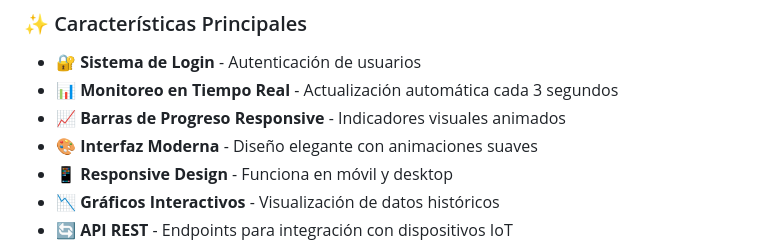
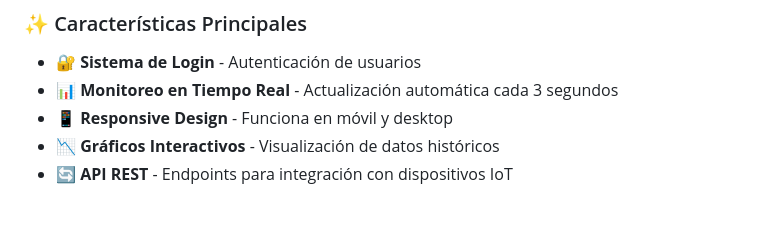
Before and after one commit to dixsonapaza-ui/Aforix-V.XD-WEB, a Markdown page: README.md, the part around the change. Drawn GitHub-style; blank space fills up the shorter version.

Commit message:
listo para pruebas unitarias
Removed features related to progress bars and modern interface.

```diff
--- a/README.md
+++ b/README.md
@@ -14,8 +14,6 @@ AFORIX es un sistema completo para el control y monitoreo de aforo (capacidad de
 
 - 🔐 **Sistema de Login** - Autenticación de usuarios
 - 📊 **Monitoreo en Tiempo Real** - Actualización automática cada 3 segundos
-- 📈 **Barras de Progreso Responsive** - Indicadores visuales animados
-- 🎨 **Interfaz Moderna** - Diseño elegante con animaciones suaves
 - 📱 **Responsive Design** - Funciona en móvil y desktop
 - 📉 **Gráficos Interactivos** - Visualización de datos históricos
 - 🔄 **API REST** - Endpoints para integración con dispositivos IoT
```
